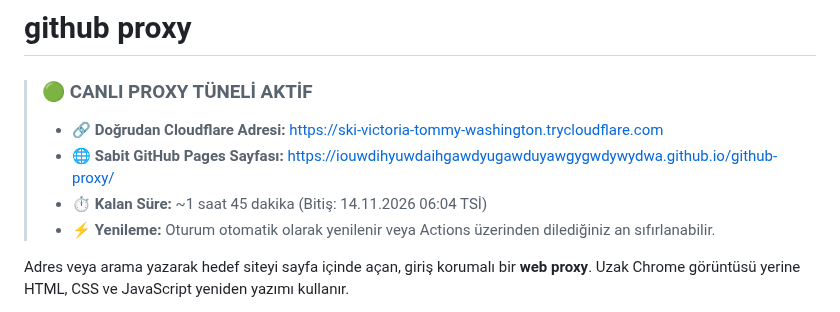
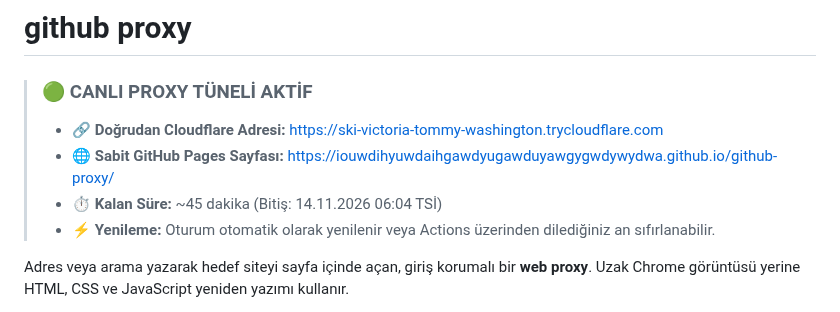
Before and after one commit to IOUWDIHYUWDAIHGAWDYUGAWDUYAWGYGWDYWYDWA/github-proxy, a Markdown page: README.md, the part around the change. GitHub-like rendering.

Commit message:
chore: refresh remaining time in README [skip ci]

```diff
--- a/README.md
+++ b/README.md
@@ -4,7 +4,7 @@
 > ### 🟢 CANLI PROXY TÜNELİ AKTİF
 > * 🔗 **Doğrudan Cloudflare Adresi:** [https://ski-victoria-tommy-washington.trycloudflare.com](https://ski-victoria-tommy-washington.trycloudflare.com)
 > * 🌐 **Sabit GitHub Pages Sayfası:** [https://iouwdihyuwdaihgawdyugawduyawgygwdywydwa.github.io/github-proxy/](https://iouwdihyuwdaihgawdyugawduyawgygwdywydwa.github.io/github-proxy/)
-> * ⏱️ **Kalan Süre:** ~1 saat 45 dakika (Bitiş: 14.11.2026 06:04 TSİ)
+> * ⏱️ **Kalan Süre:** ~45 dakika (Bitiş: 14.11.2026 06:04 TSİ)
 > * ⚡ **Yenileme:** Oturum otomatik olarak yenilenir veya Actions üzerinden dilediğiniz an sıfırlanabilir.
 <!-- LIVE_PREVIEW_STATUS:END -->
 
```
